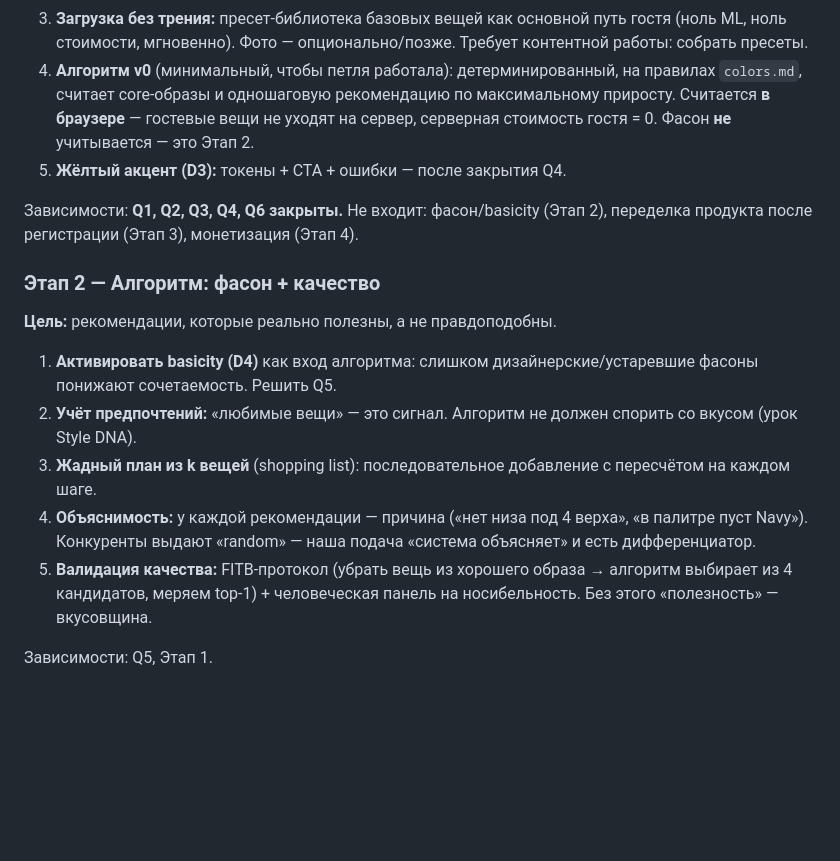
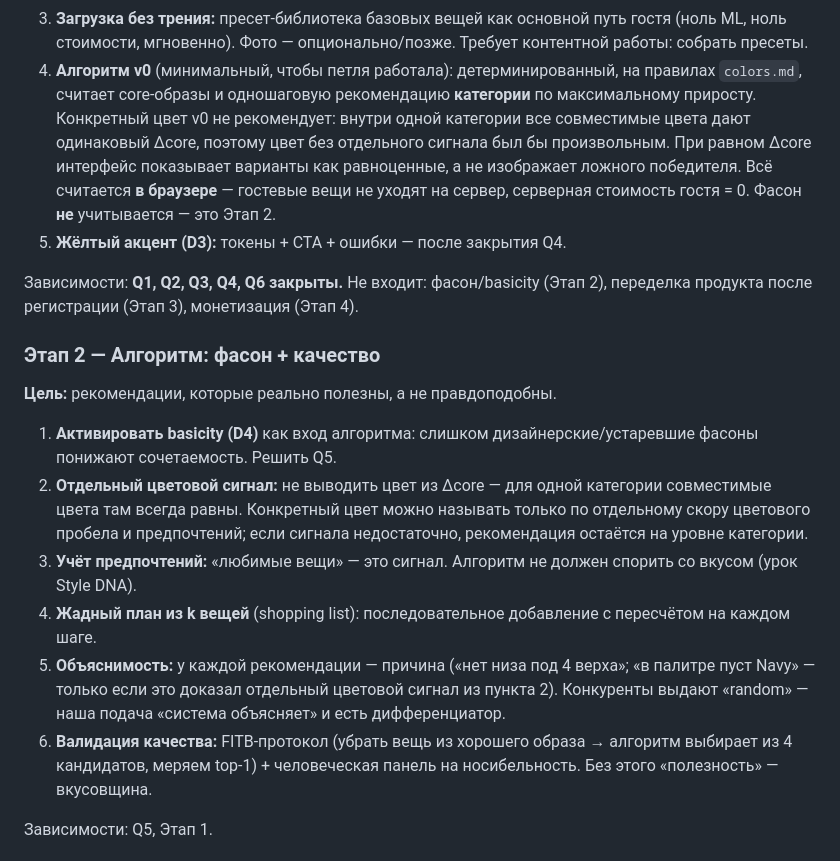
Before and after one commit to kiaquila/capsule-zero, a Markdown page: PRODUCT-PLAN.md, the part around the change. Rendered like a GitHub page; blank space fills up the shorter version.

```diff
--- a/PRODUCT-PLAN.md
+++ b/PRODUCT-PLAN.md
@@ -169,8 +169,11 @@
 3. **Загрузка без трения:** пресет-библиотека базовых вещей как основной путь гостя (ноль ML, ноль
    стоимости, мгновенно). Фото — опционально/позже. Требует контентной работы: собрать пресеты.
 4. **Алгоритм v0** (минимальный, чтобы петля работала): детерминированный, на правилах `colors.md`,
-   считает core-образы и одношаговую рекомендацию по максимальному приросту. Считается **в браузере**
-   — гостевые вещи не уходят на сервер, серверная стоимость гостя = 0. Фасон **не** учитывается — это Этап 2.
+   считает core-образы и одношаговую рекомендацию **категории** по максимальному приросту. Конкретный
+   цвет v0 не рекомендует: внутри одной категории все совместимые цвета дают одинаковый Δcore, поэтому
+   цвет без отдельного сигнала был бы произвольным. При равном Δcore интерфейс показывает варианты как
+   равноценные, а не изображает ложного победителя. Всё считается **в браузере** — гостевые вещи не уходят
+   на сервер, серверная стоимость гостя = 0. Фасон **не** учитывается — это Этап 2.
 5. **Жёлтый акцент (D3):** токены + CTA + ошибки — после закрытия Q4.
 
 Зависимости: **Q1, Q2, Q3, Q4, Q6 закрыты.**
@@ -182,12 +185,16 @@
 
 1. **Активировать basicity (D4)** как вход алгоритма: слишком дизайнерские/устаревшие фасоны понижают
    сочетаемость. Решить Q5.
-2. **Учёт предпочтений:** «любимые вещи» — это сигнал. Алгоритм не должен спорить со вкусом
+2. **Отдельный цветовой сигнал:** не выводить цвет из Δcore — для одной категории совместимые цвета там
+   всегда равны. Конкретный цвет можно называть только по отдельному скору цветового пробела и предпочтений;
+   если сигнала недостаточно, рекомендация остаётся на уровне категории.
+3. **Учёт предпочтений:** «любимые вещи» — это сигнал. Алгоритм не должен спорить со вкусом
    (урок Style DNA).
-3. **Жадный план из k вещей** (shopping list): последовательное добавление с пересчётом на каждом шаге.
-4. **Объяснимость:** у каждой рекомендации — причина («нет низа под 4 верха», «в палитре пуст Navy»).
+4. **Жадный план из k вещей** (shopping list): последовательное добавление с пересчётом на каждом шаге.
+5. **Объяснимость:** у каждой рекомендации — причина («нет низа под 4 верха»; «в палитре пуст Navy» —
+   только если это доказал отдельный цветовой сигнал из пункта 2).
    Конкуренты выдают «random» — наша подача «система объясняет» и есть дифференциатор.
-5. **Валидация качества:** FITB-протокол (убрать вещь из хорошего образа → алгоритм выбирает из 4
+6. **Валидация качества:** FITB-протокол (убрать вещь из хорошего образа → алгоритм выбирает из 4
    кандидатов, меряем top-1) + человеческая панель на носибельность. Без этого «полезность» — вкусовщина.
 
 Зависимости: Q5, Этап 1.
```
Also changed, not shown: AGENTS.md (+3 -3 lines), PRODUCT-RESEARCH.md (+11 -11 lines).
